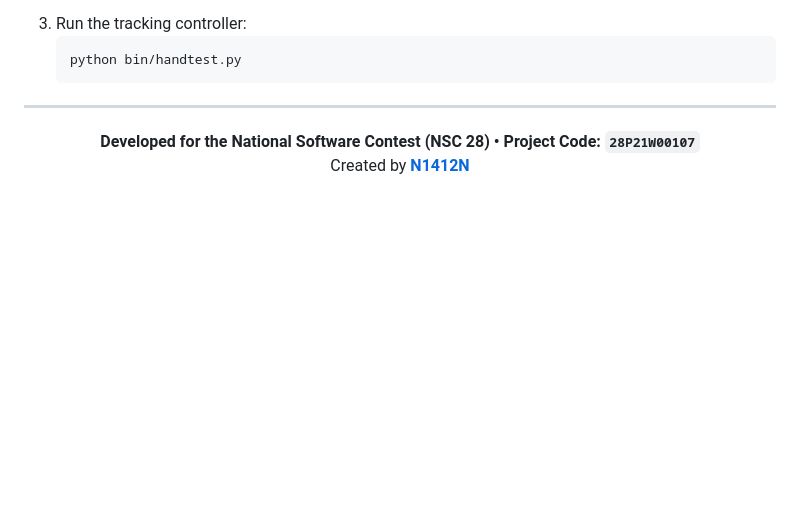
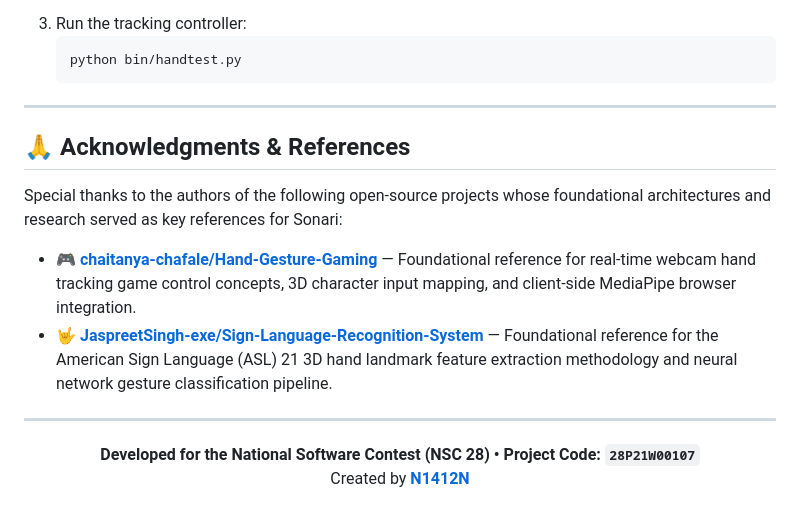
Before and after one commit to N1412N/Sonari, a Markdown page: README.md, the part around the change. Drawn GitHub-style; blank space fills up the shorter version.

Commit message:
docs: Add Acknowledgments & References section to README

```diff
--- a/README.md
+++ b/README.md
@@ -210,6 +210,15 @@ If you wish to test or modify the Python gesture controller directly:
 
 ---
 
+## 🙏 Acknowledgments & References
+
+Special thanks to the authors of the following open-source projects whose foundational architectures and research served as key references for Sonari:
+
+* 🎮 **[chaitanya-chafale/Hand-Gesture-Gaming](https://github.com/chaitanya-chafale/Hand-Gesture-Gaming)** — Foundational reference for real-time webcam hand tracking game control concepts, 3D character input mapping, and client-side MediaPipe browser integration.
+* 🤟 **[JaspreetSingh-exe/Sign-Language-Recognition-System](https://github.com/JaspreetSingh-exe/Sign-Language-Recognition-System)** — Foundational reference for the American Sign Language (ASL) 21 3D hand landmark feature extraction methodology and neural network gesture classification pipeline.
+
+---
+
 <div align="center">
 
 **Developed for the National Software Contest (NSC 28) • Project Code: `28P21W00107`**
```
